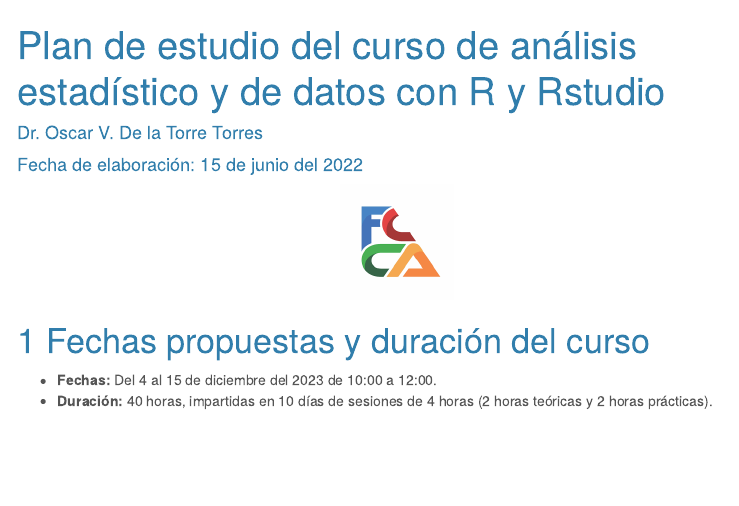
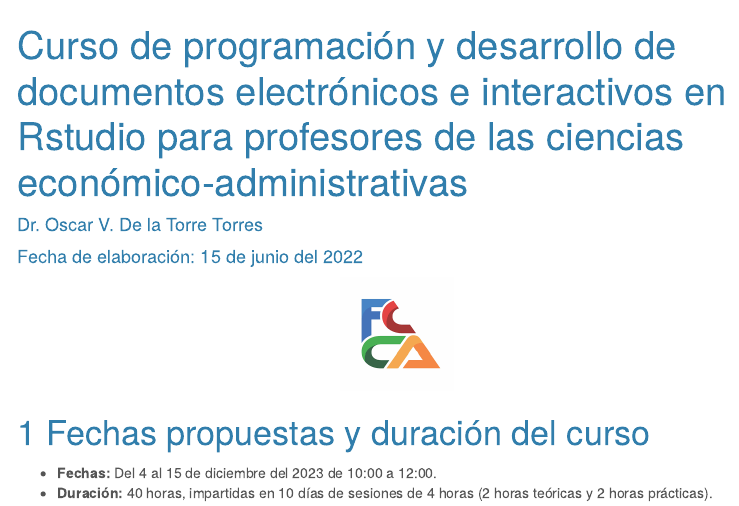
Before and after one commit to OscarVDelatorreTorres/cursos, an R Markdown document (cursoR/index.Rmd): the page in a window 1100 px wide, from its top. Rendered offline with R 4.5, knitr and Pandoc, with nearby package versions; menus at the side of the page are left out.

Commit message:
Update index.Rmd

```diff
--- a/cursoR/index.Rmd
+++ b/cursoR/index.Rmd
@@ -1,5 +1,5 @@
 ---
-title: "Plan de estudio del curso de análisis estadístico y de datos con R y Rstudio"
+title: "Curso de programación y desarrollo de documentos electrónicos e interactivos en Rstudio para profesores de las ciencias económico-administrativas"
 header_includes:
 - \usepackage{amsmath}
 - \usepackage{amssymb}
```
